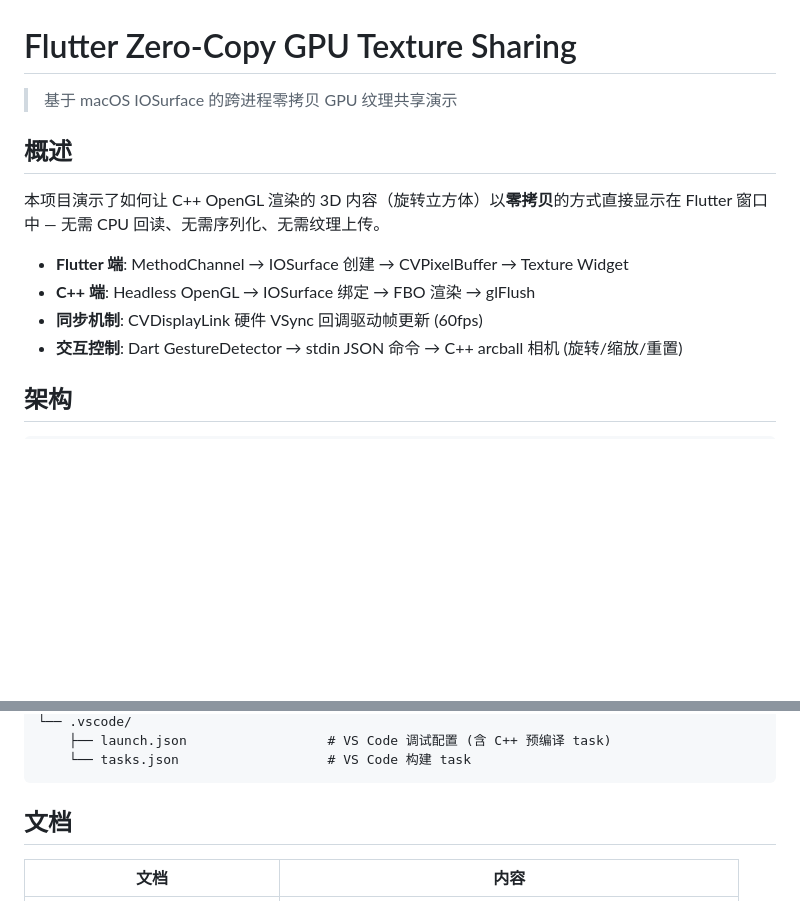
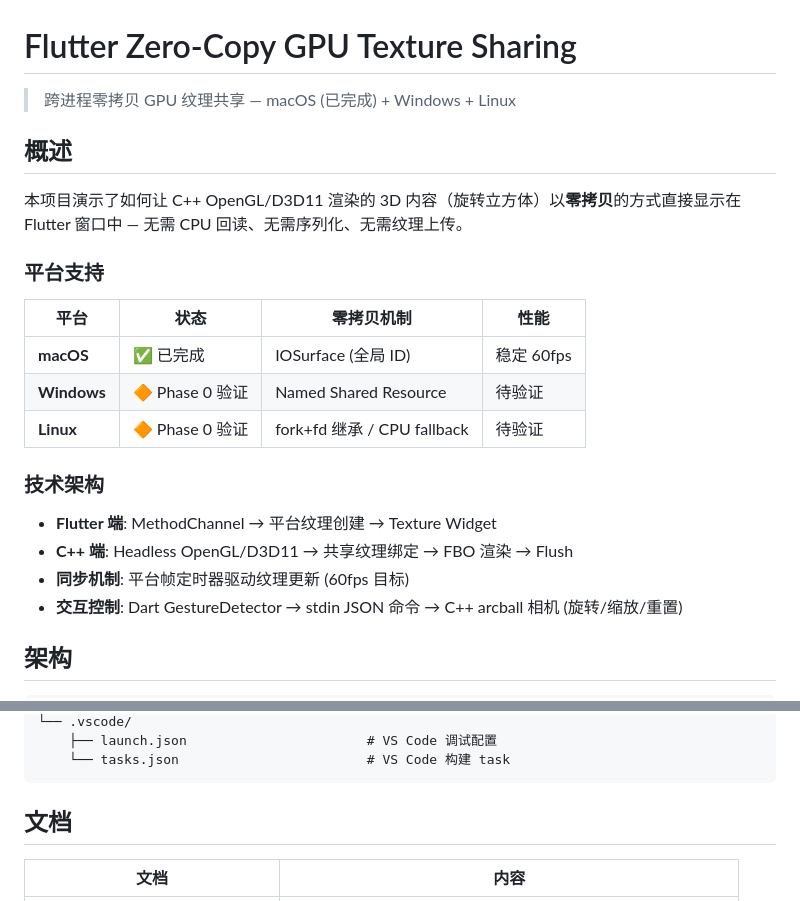
Before and after one commit to jianguofan/flutter_zero_copy, a Markdown page: README.md, 2 parts joined by grey strips. Rendered like a GitHub page; blank space fills up the shorter version.

````diff
--- a/README.md
+++ b/README.md
@@ -1,14 +1,24 @@
 # Flutter Zero-Copy GPU Texture Sharing
 
-> 基于 macOS IOSurface 的跨进程零拷贝 GPU 纹理共享演示
+> 跨进程零拷贝 GPU 纹理共享 — macOS (已完成) + Windows + Linux
 
 ## 概述
 
-本项目演示了如何让 C++ OpenGL 渲染的 3D 内容（旋转立方体）以**零拷贝**的方式直接显示在 Flutter 窗口中 — 无需 CPU 回读、无需序列化、无需纹理上传。
+本项目演示了如何让 C++ OpenGL/D3D11 渲染的 3D 内容（旋转立方体）以**零拷贝**的方式直接显示在 Flutter 窗口中 — 无需 CPU 回读、无需序列化、无需纹理上传。
 
-- **Flutter 端**: MethodChannel → IOSurface 创建 → CVPixelBuffer → Texture Widget
-- **C++ 端**: Headless OpenGL → IOSurface 绑定 → FBO 渲染 → glFlush
-- **同步机制**: CVDisplayLink 硬件 VSync 回调驱动帧更新 (60fps)
+### 平台支持
+
+| 平台 | 状态 | 零拷贝机制 | 性能 |
+|------|------|-----------|------|
+| **macOS** | ✅ 已完成 | IOSurface (全局 ID) | 稳定 60fps |
+| **Windows** | 🔶 Phase 0 验证 | Named Shared Resource | 待验证 |
+| **Linux** | 🔶 Phase 0 验证 | fork+fd 继承 / CPU fallback | 待验证 |
+
+### 技术架构
+
+- **Flutter 端**: MethodChannel → 平台纹理创建 → Texture Widget
+- **C++ 端**: Headless OpenGL/D3D11 → 共享纹理绑定 → FBO 渲染 → Flush
+- **同步机制**: 平台帧定时器驱动纹理更新 (60fps 目标)
 - **交互控制**: Dart GestureDetector → stdin JSON 命令 → C++ arcball 相机 (旋转/缩放/重置)
 
 ## 架构
@@ -79,6 +137,6 @@ flutter_zero_copy/
 └── .vscode/
-    ├── launch.json                  # VS Code 调试配置 (含 C++ 预编译 task)
-    └── tasks.json                   # VS Code 构建 task
+    ├── launch.json                       # VS Code 调试配置
+    └── tasks.json                        # VS Code 构建 task
 ```
 
 ## 文档
````
Also changed, not shown: other parts of README.md (+66 -18 lines).
